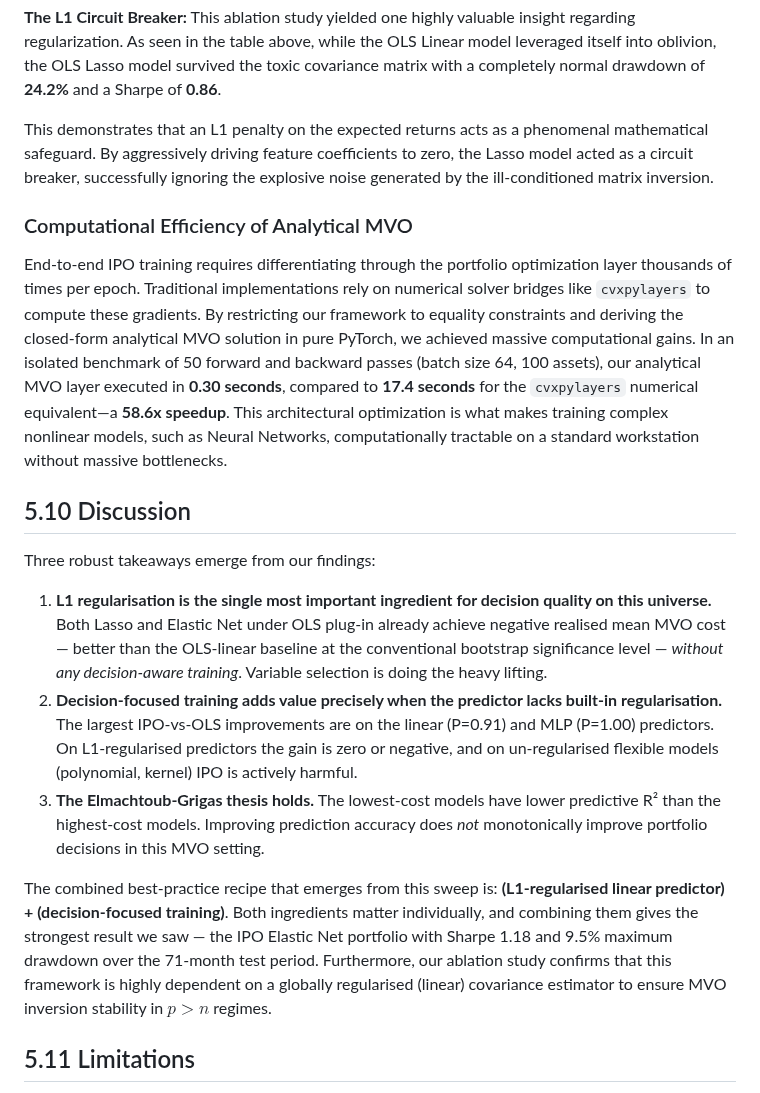
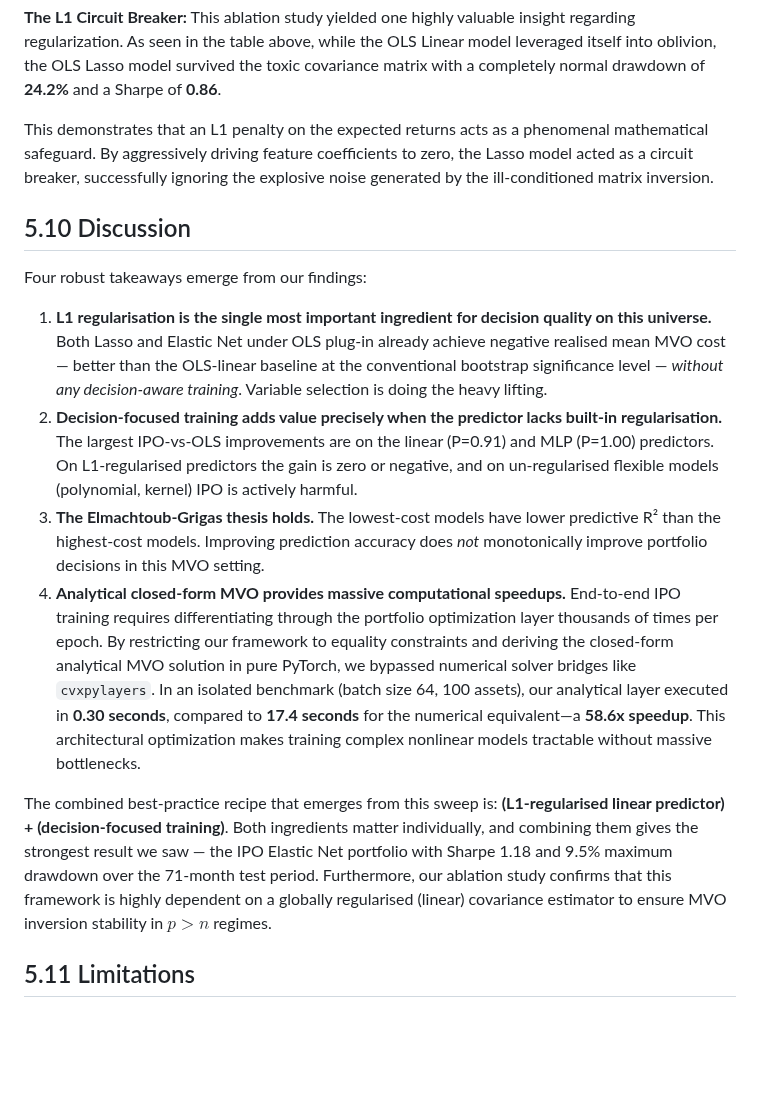
Before and after one commit to xiayawen/ORIE_5370, a Markdown page: Modeling/report/results.md, the part around the change. GitHub-like rendering; blank space fills up the shorter version.

Commit message:
refined the structure in results.md

```diff
--- a/Modeling/report/results.md
+++ b/Modeling/report/results.md
@@ -193,12 +193,9 @@ The 2004 linear shrinkage method effectively applies a Ridge-like penalty global
 
 This demonstrates that an L1 penalty on the expected returns acts as a phenomenal mathematical safeguard. By aggressively driving feature coefficients to zero, the Lasso model acted as a circuit breaker, successfully ignoring the explosive noise generated by the ill-conditioned matrix inversion.
 
-### Computational Efficiency of Analytical MVO
-End-to-end IPO training requires differentiating through the portfolio optimization layer thousands of times per epoch. Traditional implementations rely on numerical solver bridges like `cvxpylayers` to compute these gradients. By restricting our framework to equality constraints and deriving the closed-form analytical MVO solution in pure PyTorch, we achieved massive computational gains. In an isolated benchmark of 50 forward and backward passes (batch size 64, 100 assets), our analytical MVO layer executed in **0.30 seconds**, compared to **17.4 seconds** for the `cvxpylayers` numerical equivalent—a **58.6x speedup**. This architectural optimization is what makes training complex nonlinear models, such as Neural Networks, computationally tractable on a standard workstation without massive bottlenecks.
-
 ## 5.10 Discussion
 
-Three robust takeaways emerge from our findings:
+Four robust takeaways emerge from our findings:
 
 1. **L1 regularisation is the single most important ingredient for
    decision quality on this universe.** Both Lasso and Elastic Net
@@ -216,12 +213,21 @@ Three robust takeaways emerge from our findings:
    have lower predictive R² than the highest-cost models. Improving
    prediction accuracy does *not* monotonically improve portfolio
    decisions in this MVO setting.
+4. **Analytical closed-form MVO provides massive computational speedups.** End-to-end IPO training requires differentiating through the portfolio
+   optimization layer thousands of times per epoch. By restricting our
+   framework to equality constraints and deriving the closed-form analytical
+   MVO solution in pure PyTorch, we bypassed numerical solver bridges like
+   `cvxpylayers`. In an isolated benchmark (batch size 64, 100 assets), our
+   analytical layer executed in **0.30 seconds**, compared to **17.4 seconds** for the numerical equivalent—a **58.6x speedup**. This architectural
+   optimization makes training complex nonlinear models tractable without
+   massive bottlenecks.
 
 The combined best-practice recipe that emerges from this sweep is:
 **(L1-regularised linear predictor) + (decision-focused training)**.
 Both ingredients matter individually, and combining them gives the
 strongest result we saw — the IPO Elastic Net portfolio with Sharpe
 1.18 and 9.5% maximum drawdown over the 71-month test period. Furthermore, our ablation study confirms that this framework is highly dependent on a globally regularised (linear) covariance estimator to ensure MVO inversion stability in $p > n$ regimes.
+
 
 ## 5.11 Limitations
 
```
